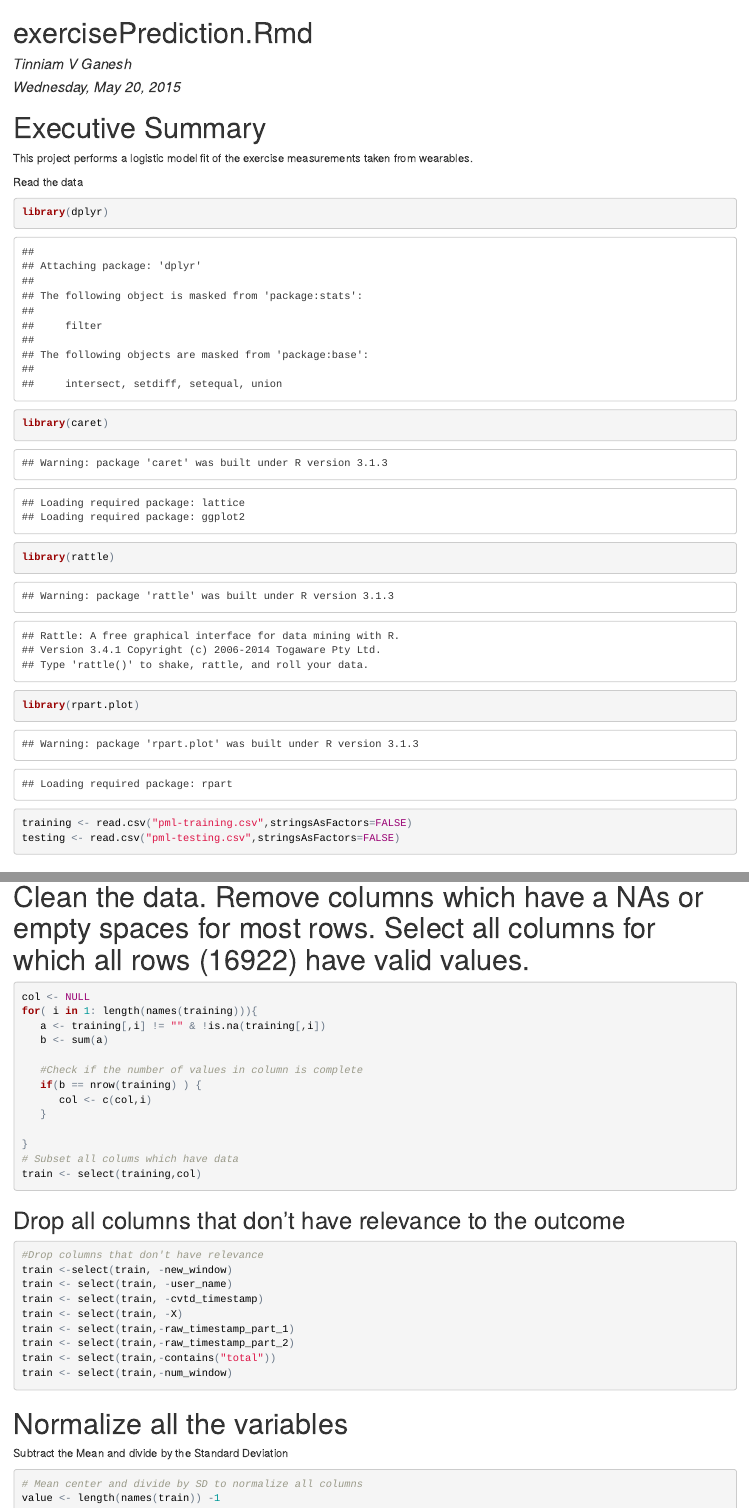
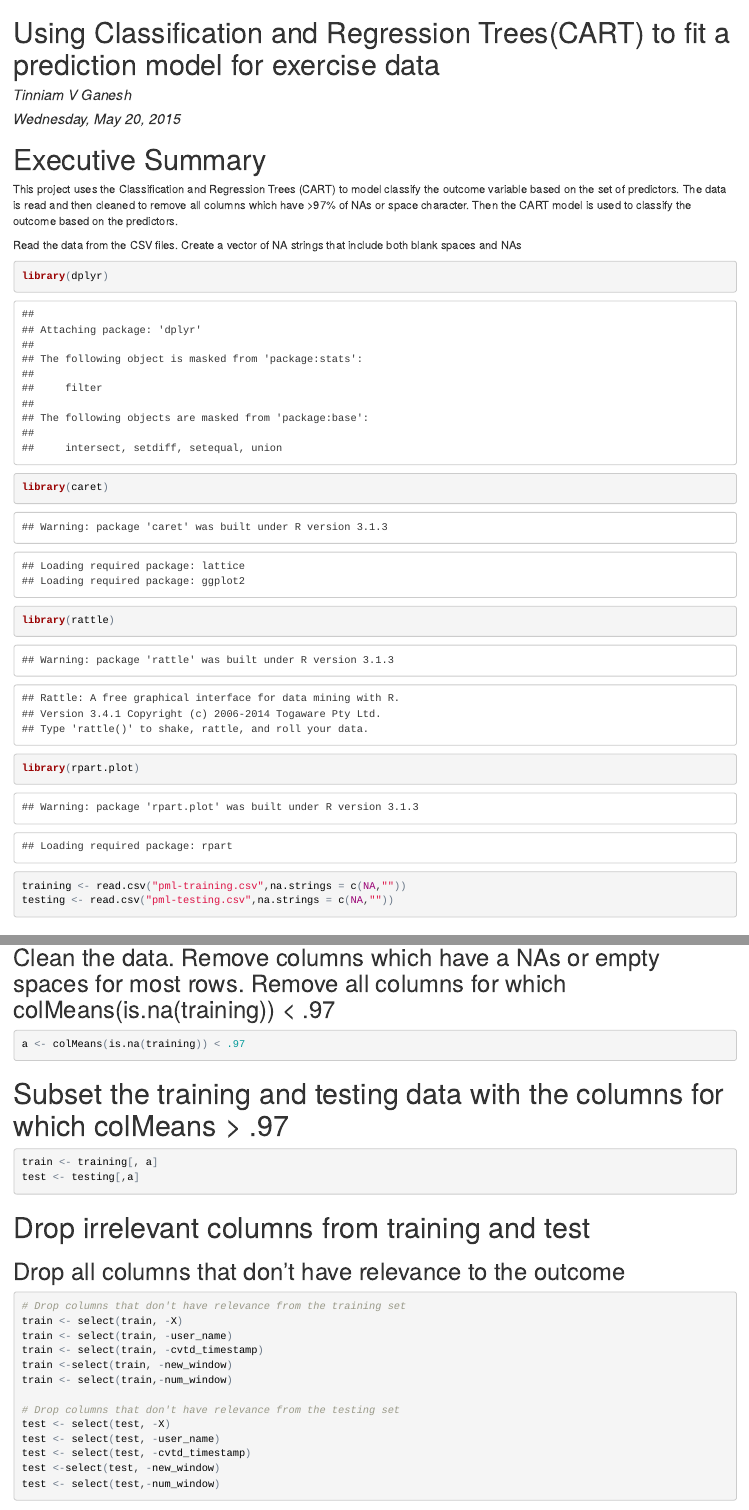
Before and after one commit to mpekari/exercise-prediction, an R Markdown document (exercisePrediction.Rmd): the page in a window 1100 px wide, from its top, and a second part further down, joined at a grey line. The pictures show the output file exercisePrediction.html that the author committed with the source, opened offline.

Commit message:
Made changes to the CART model

````diff
--- a/exercisePrediction.Rmd
+++ b/exercisePrediction.Rmd
@@ -1,62 +1,64 @@
 ---
-title: "exercisePrediction.Rmd"
+title: Using Classification and Regression Trees(CART) to fit a prediction model for exercise data
 author: "Tinniam V Ganesh"
 date: "Wednesday, May 20, 2015"
 output: html_document
 ---
 # Executive Summary
-This project performs a logistic model fit of the exercise measurements taken from wearables.
+This project uses the Classification and Regression Trees (CART)  to model classify the outcome variable based on the set of predictors. The data is read and then cleaned to remove all columns which have >97% of
+NAs or space character. Then the CART model is used to classify the outcome based on the predictors.
 
-Read the data
+
+Read the data from the CSV files. Create a vector of NA strings that include both blank spaces and
+NAs
 ```{r}
 library(dplyr)
 library(caret)
 library(rattle)
 library(rpart.plot)
-training <- read.csv("pml-training.csv",stringsAsFactors=FALSE)
-testing <- read.csv("pml-testing.csv",stringsAsFactors=FALSE)
+training <- read.csv("pml-training.csv",na.strings = c(NA,""))
+testing <- read.csv("pml-testing.csv",na.strings = c(NA,""))
 ```
 
-#Explore the data
+# Explore the data
 ```{r}
 # Check the column names
 str(training)
 ```
 
-# Clean the data. Remove columns which have a NAs or empty spaces for most rows. Select all columns for which all rows (16922) have valid values.
+## Clean the data. Remove columns which have a NAs or empty spaces for most rows. Remove  all columns for which colMeans(is.na(training)) < .97
 
 ```{r cache=TRUE}
-col <- NULL
-for( i in 1: length(names(training))){
-   a <- training[,i] != "" & !is.na(training[,i])
-   b <- sum(a)
-
-   #Check if the number of values in column is complete
-   if(b == nrow(training) ) {
-      col <- c(col,i)
-   }
-
-}
-# Subset all colums which have data
-train <- select(training,col)
+a <- colMeans(is.na(training)) < .97
 ```
 
+# Subset the training and testing data with the columns for which colMeans > .97
+```{r}
+train <- training[, a]
+test <- testing[,a]
+```
+
+# Drop irrelevant columns from training and test
 ## Drop all columns that don't have relevance to the outcome
 ```{r cache=TRUE}
-#Drop columns that don't have relevance
-train <-select(train, -new_window)
+# Drop columns that don't have relevance from the training set
+train <- select(train, -X)
 train <- select(train, -user_name)
 train <- select(train, -cvtd_timestamp)
-train <- select(train, -X)
-train <- select(train,-raw_timestamp_part_1)
-train <- select(train,-raw_timestamp_part_2)
-train <- select(train,-contains("total"))
+train <-select(train, -new_window)
 train <- select(train,-num_window)
+
+# Drop columns that don't have relevance from the testing set
+test <- select(test, -X)
+test <- select(test, -user_name)
+test <- select(test, -cvtd_timestamp)
+test <-select(test, -new_window)
+test <- select(test,-num_window)
+
 
 ```
 
 
-# Normalize all the variables
+# Normalize all the train and test
 Subtract the Mean and divide by the Standard Deviation
 ``` {r cache=TRUE}
-# Mean center and divide by SD to normalize all columns
````
Also changed, not shown: exercisePrediction.html, exercisePrediction_files/figure-html/classification-fancy-1.png, exercisePrediction.Rmd (31 more changed lines), 18 other files.
